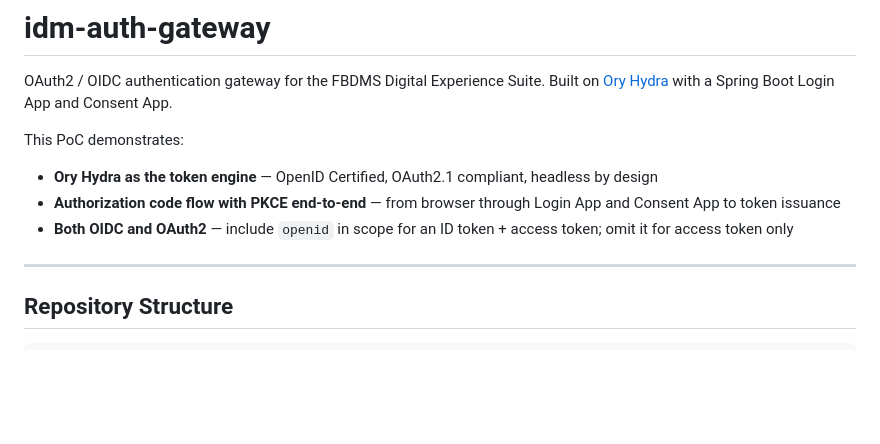
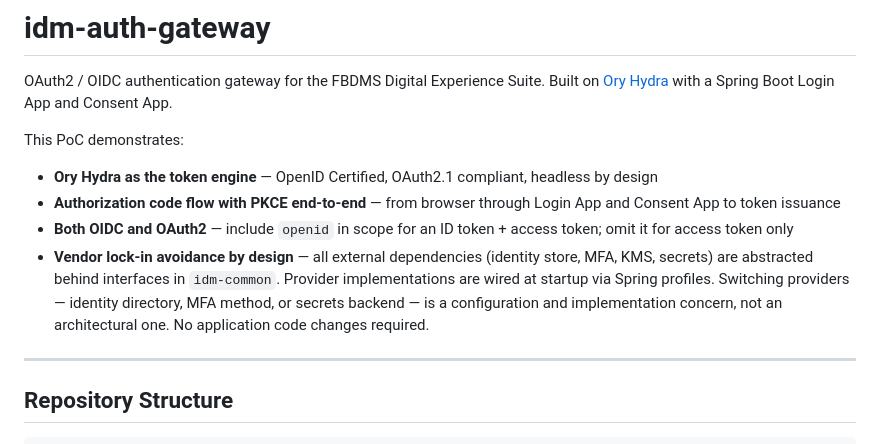
Before and after one commit to mjawadbutt/idm-auth-gateway, a Markdown page: README.md, the part around the change. GitHub-like rendering; blank space fills up the shorter version.

```diff
--- a/README.md
+++ b/README.md
@@ -8,6 +8,10 @@ This PoC demonstrates:
 - **Ory Hydra as the token engine** — OpenID Certified, OAuth2.1 compliant, headless by design
 - **Authorization code flow with PKCE end-to-end** — from browser through Login App and Consent App to token issuance
 - **Both OIDC and OAuth2** — include `openid` in scope for an ID token + access token; omit it for access token only
+- **Vendor lock-in avoidance by design** — all external dependencies (identity store, MFA, KMS, secrets) are abstracted
+  behind interfaces in `idm-common`. Provider implementations are wired at startup via Spring profiles. Switching
+  providers — identity directory, MFA method, or secrets backend — is a configuration and implementation concern, not an
+  architectural one. No application code changes required.
 
 ---
 
```
